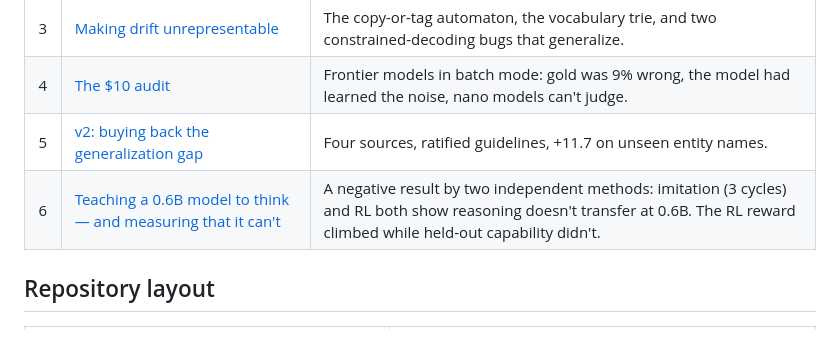
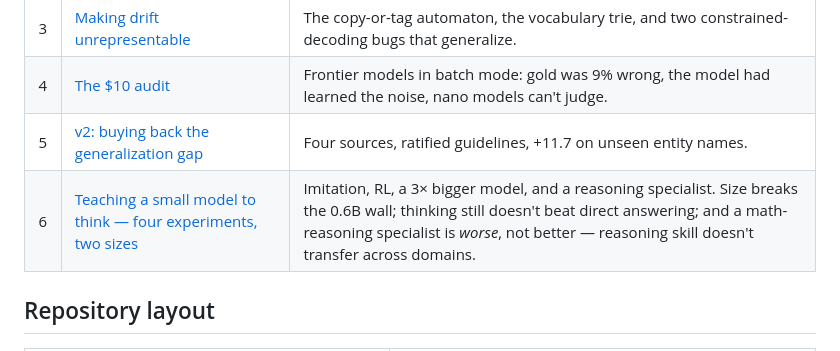
Before and after one commit to harshsinghal/SPANIEL, a Markdown page: README.md, the part around the change. Rendered like a GitHub page.

```diff
--- a/README.md
+++ b/README.md
@@ -125,7 +125,7 @@ Strict span-level exact-match F1 · 300-document held-out eval · constrained de
 | 3 | [Making drift unrepresentable](journal/2026-07-12-constrained-decoding.md) | The copy-or-tag automaton, the vocabulary trie, and two constrained-decoding bugs that generalize. |
 | 4 | [The $10 audit](journal/2026-07-18-ten-dollar-audit.md) | Frontier models in batch mode: gold was 9% wrong, the model had learned the noise, nano models can't judge. |
 | 5 | [v2: buying back the generalization gap](journal/2026-07-19-v2-generalization.md) | Four sources, ratified guidelines, +11.7 on unseen entity names. |
-| 6 | [Teaching a 0.6B model to think — and measuring that it can't](journal/2026-07-21-thinking-negative-result.md) | A negative result by two independent methods: imitation (3 cycles) and RL both show reasoning doesn't transfer at 0.6B. The RL reward climbed while held-out capability didn't. |
+| 6 | [Teaching a small model to think — four experiments, two sizes](journal/2026-07-21-thinking-negative-result.md) | Imitation, RL, a 3× bigger model, and a reasoning specialist. Size breaks the 0.6B wall; thinking still doesn't beat direct answering; and a math-reasoning specialist is *worse*, not better — reasoning skill doesn't transfer across domains. |
 
 ## Repository layout
 
```
Also changed, not shown: journal/2026-07-21-thinking-negative-result.md (+102 -14 lines).
